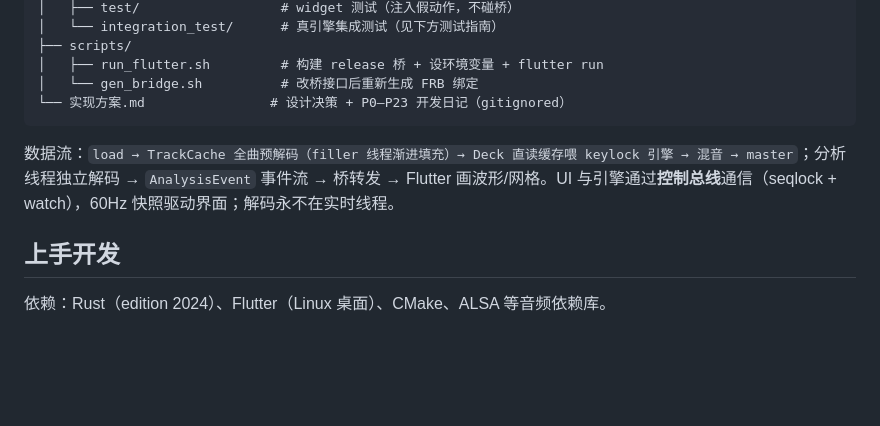
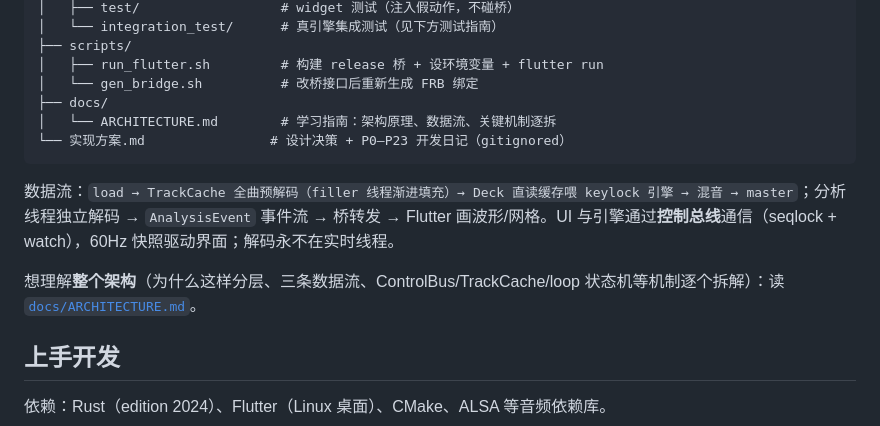
Before and after one commit to windup-bird/HyperMixx, a Markdown page: README.md, the part around the change. Rendered like a GitHub page; blank space fills up the shorter version.

````diff
--- a/README.md
+++ b/README.md
@@ -39,10 +39,14 @@
 ├── scripts/
 │   ├── run_flutter.sh         # 构建 release 桥 + 设环境变量 + flutter run
 │   └── gen_bridge.sh          # 改桥接口后重新生成 FRB 绑定
+├── docs/
+│   └── ARCHITECTURE.md        # 学习指南：架构原理、数据流、关键机制逐拆
 └── 实现方案.md                # 设计决策 + P0–P23 开发日记（gitignored）
 ```
 
 数据流：`load → TrackCache 全曲预解码（filler 线程渐进填充）→ Deck 直读缓存喂 keylock 引擎 → 混音 → master`；分析线程独立解码 → `AnalysisEvent` 事件流 → 桥转发 → Flutter 画波形/网格。UI 与引擎通过**控制总线**通信（seqlock + watch），60Hz 快照驱动界面；解码永不在实时线程。
+
+想理解**整个架构**（为什么这样分层、三条数据流、ControlBus/TrackCache/loop 状态机等机制逐个拆解）：读 [`docs/ARCHITECTURE.md`](docs/ARCHITECTURE.md)。
 
 ## 上手开发
 
````
Also changed, not shown: docs/ARCHITECTURE.md (added, +196 -0 lines).
